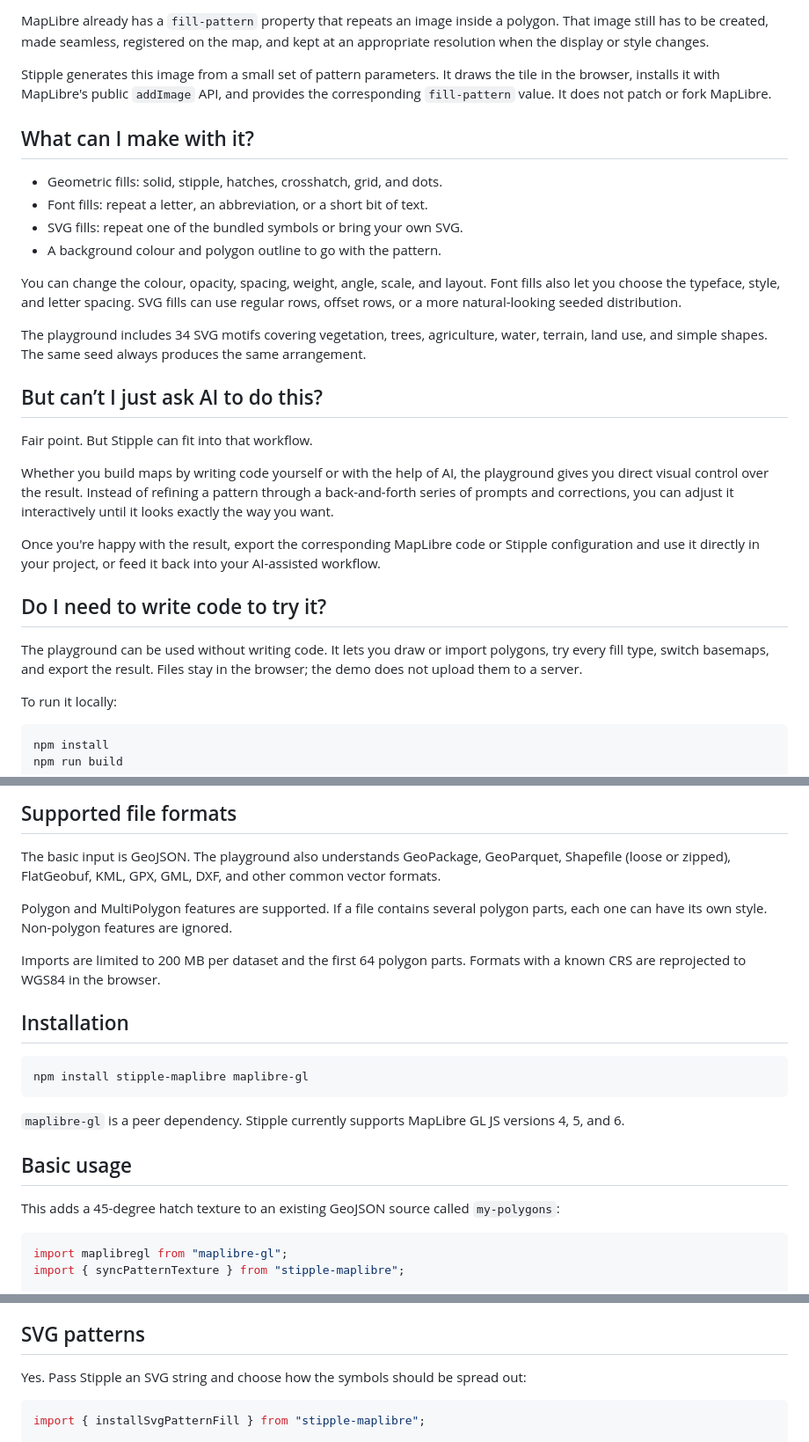
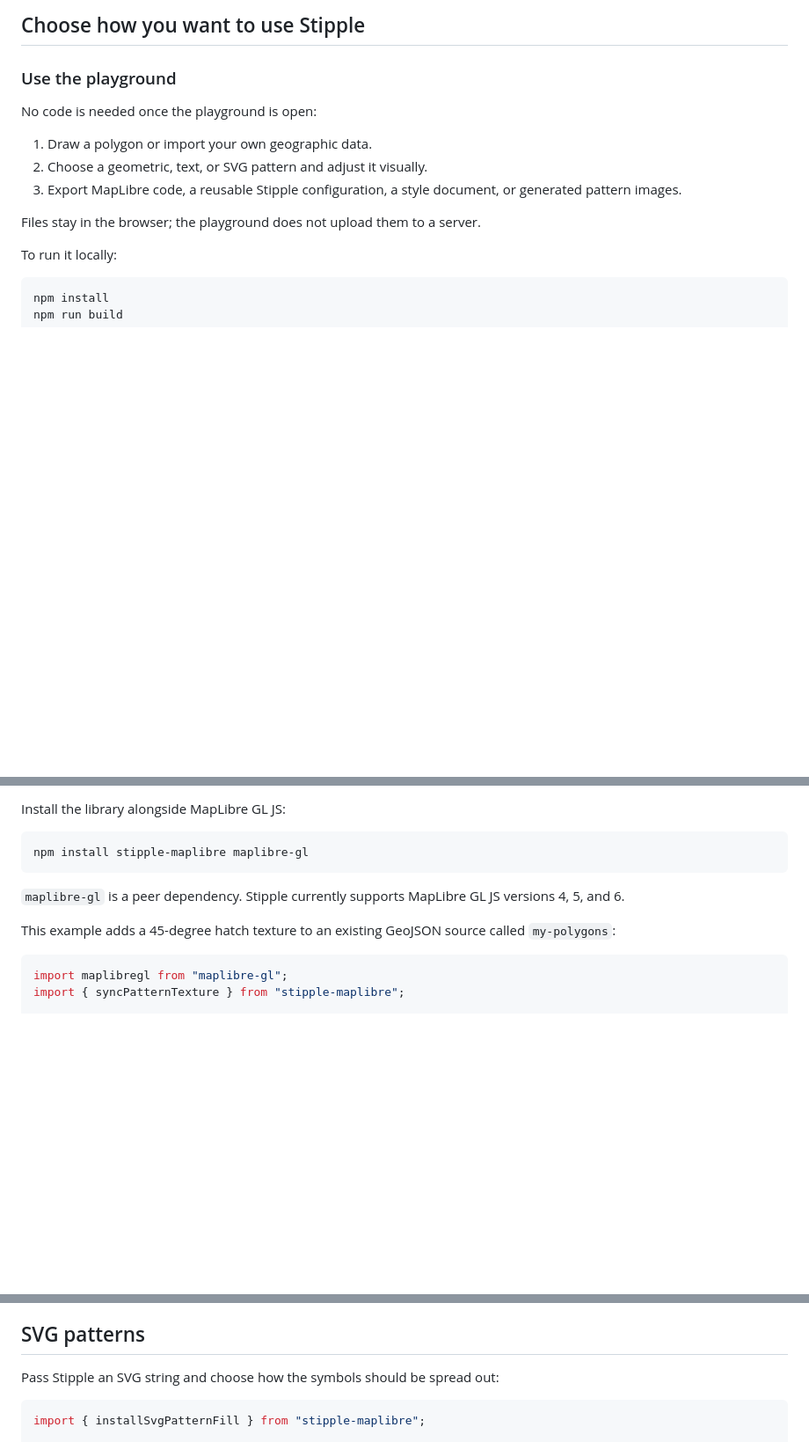
Before and after one commit to francoisbl/stipple, a Markdown page: README.md, 3 parts joined by grey strips. Shown at 88% size. Rendered like a GitHub page; blank space fills up the shorter version.

````diff
--- a/README.md
+++ b/README.md
@@ -14,50 +15,16 @@ MapLibre code.
 
-MapLibre already has a `fill-pattern` property that repeats an image inside a
-polygon. That image still has to be created, made seamless, registered on the
-map, and kept at an appropriate resolution when the display or style changes.
+## Choose how you want to use Stipple
 
-Stipple generates this image from a small set of pattern parameters. It draws
-the tile in the browser, installs it with MapLibre's public `addImage` API,
-and provides the corresponding `fill-pattern` value. It does not patch or
-fork MapLibre.
+### Use the playground
 
-## What can I make with it?
+No code is needed once the playground is open:
 
-- Geometric fills: solid, stipple, hatches, crosshatch, grid, and dots.
-- Font fills: repeat a letter, an abbreviation, or a short bit of text.
-- SVG fills: repeat one of the bundled symbols or bring your own SVG.
-- A background colour and polygon outline to go with the pattern.
+1. Draw a polygon or import your own geographic data.
+2. Choose a geometric, text, or SVG pattern and adjust it visually.
+3. Export MapLibre code, a reusable Stipple configuration, a style document,
+   or generated pattern images.
 
-You can change the colour, opacity, spacing, weight, angle, scale, and layout.
-Font fills also let you choose the typeface, style, and letter spacing. SVG
-fills can use regular rows, offset rows, or a more natural-looking seeded
-distribution.
-
-The playground includes 34 SVG motifs covering vegetation, trees,
-agriculture, water, terrain, land use, and simple shapes. The same seed always
-produces the same arrangement.
-
-<!-- Add a small gallery here: geometric, font, SVG, and custom SVG. -->
-
-## But can’t I just ask AI to do this?
-
-Fair point. But Stipple can fit into that workflow.
-
-Whether you build maps by writing code yourself or with the help of AI,
-the playground gives you direct visual control over the result.
-Instead of refining a pattern through a back-and-forth series of prompts
-and corrections, you can adjust it interactively until it looks exactly
-the way you want.
-
-Once you're happy with the result, export the corresponding MapLibre code
-or Stipple configuration and use it directly in your project, or feed it
-back into your AI-assisted workflow.
-
-## Do I need to write code to try it?
-
-The playground can be used without writing code. It lets you draw or import
-polygons, try every fill type, switch basemaps, and export the result. Files
-stay in the browser; the demo does not upload them to a server.
+Files stay in the browser; the playground does not upload them to a server.
 
 To run it locally:
 
@@ -72,18 +39,5 @@ Then open [`demo/index.html`](./demo/index.html) in a browser.
 
-## Supported file formats
-
-The basic input is GeoJSON. The playground also understands GeoPackage,
-GeoParquet, Shapefile (loose or zipped), FlatGeobuf, KML, GPX, GML, DXF, and
-other common vector formats.
-
-Polygon and MultiPolygon features are supported. If a file contains several
-polygon parts, each one can have its own style. Non-polygon features are
-ignored.
-
-Imports are limited to 200 MB per dataset and the first 64 polygon parts.
-Formats with a known CRS are reprojected to WGS84 in the browser.
-
-## Installation
+Install the library alongside MapLibre GL JS:
 
 ```sh
 npm install stipple-maplibre maplibre-gl
@@ -92,10 +46,8 @@ npm install stipple-maplibre maplibre-gl
 `maplibre-gl` is a peer dependency. Stipple currently supports MapLibre GL JS
 versions 4, 5, and 6.
 
-## Basic usage
-
-This adds a 45-degree hatch texture to an existing GeoJSON source called
-`my-polygons`:
+This example adds a 45-degree hatch texture to an existing GeoJSON source
+called `my-polygons`:
 
 ```js
 import maplibregl from "maplibre-gl";
@@ -134,7 +104,6 @@ used in the layer's `fill-pattern` property.
 ## SVG patterns
 
-Yes. Pass Stipple an SVG string and choose how the symbols should be spread
-out:
+Pass Stipple an SVG string and choose how the symbols should be spread out:
 
 ```js
 import { installSvgPatternFill } from "stipple-maplibre";
````
Also changed, not shown: other parts of README.md (+76 -20 lines).
